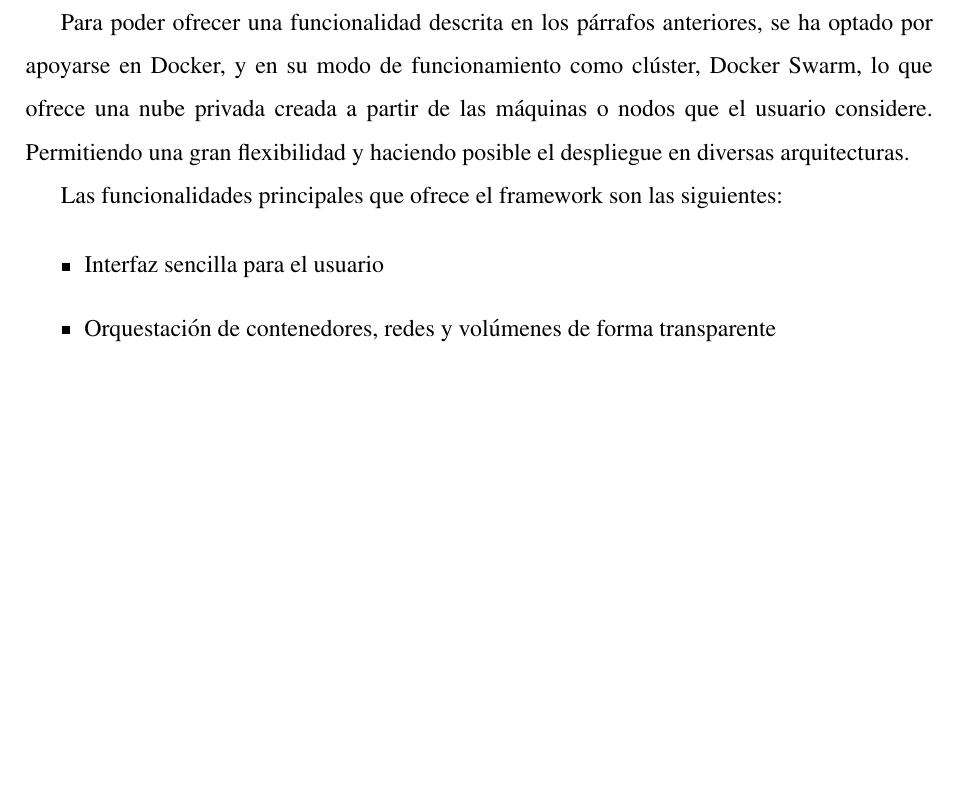
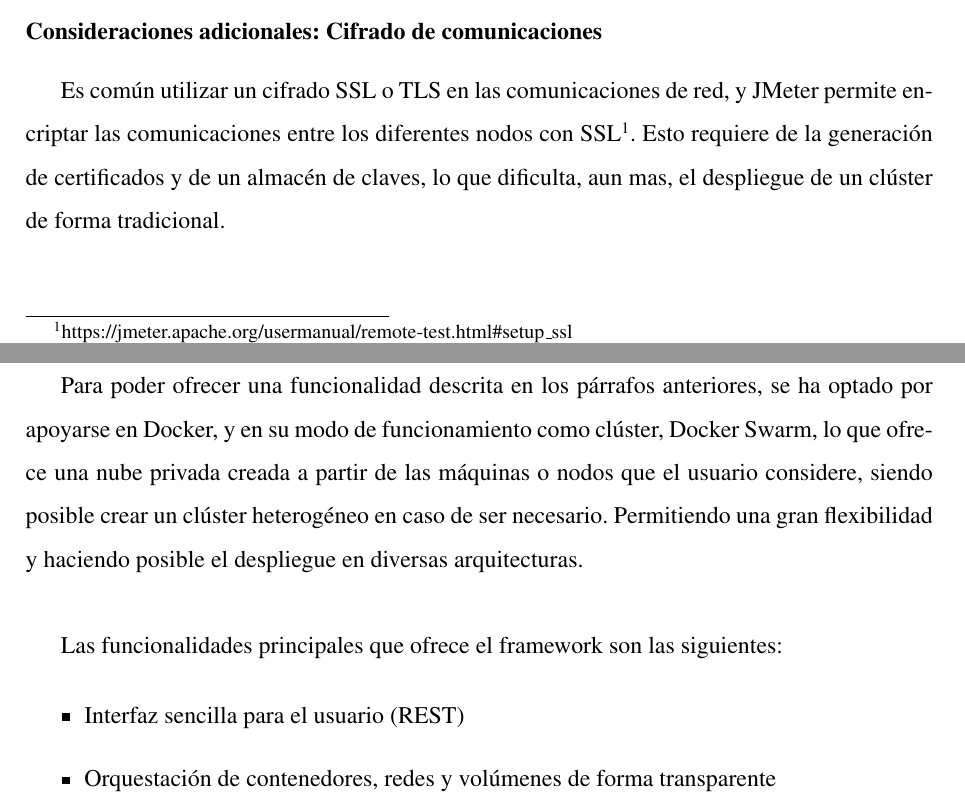
Before and after one commit to mtenrero/loadTestingTFG, a LaTeX book (memoria-encoding-backup-1.tex, which reads introduccion-motivacion.tex, objetivos.tex): part of page 21 of 51 before the commit and two parts of pages 19 and 21 of 51 after it, the two joined at a grey line, cut at the place of the change, the shorter picture padded with empty space. Compiled offline with pdfLaTeX; the source files are stored in an older character set and shown here as Unicode.

Commit message:
JMeter SSL

```diff
--- a/introduccion-motivacion.tex
+++ b/introduccion-motivacion.tex
@@ -107,3 +107,7 @@ Para ejecutar un test de carga distribuido, una vez que la infraestructura previ
 \subsubsection{Publicación de resultados}
 
 Es posible especificar un \textbf{\textit{Listener}} durante la ejecución del nodo maestro junto al test para así poder exportar en tiempo real los resultados del test a un sistema externo como \textit{Apache Kafka}, \textit{ElasticSearch}, una base de datos entre otros.
+
+\subsubsection{Consideraciones adicionales: Cifrado de comunicaciones}
+
+Es común utilizar un cifrado SSL o TLS en las comunicaciones de red, y JMeter permite encriptar las comunicaciones entre los diferentes nodos con SSL\footnote{https://jmeter.apache.org/usermanual/remote-test.html\#setup\_ssl}. Esto requiere de la generación de certificados y de un almacén de claves, lo que dificulta, aun mas, el despliegue de un clúster de forma tradicional.
--- a/objetivos.tex
+++ b/objetivos.tex
@@ -10,17 +9,14 @@ Existen múltiples herramientas para poder ejecutar tests de rendimiento, inclus
-Para poder ofrecer una funcionalidad descrita en los párrafos anteriores, se ha optado por apoyarse en Docker, y en su modo de funcionamiento como clúster, Docker Swarm, lo que ofrece una nube privada creada a partir de las máquinas o nodos que el usuario considere. Permitiendo una gran flexibilidad y haciendo posible el despliegue en diversas arquitecturas.
-
-\space
+Para poder ofrecer una funcionalidad descrita en los párrafos anteriores, se ha optado por apoyarse en Docker, y en su modo de funcionamiento como clúster, Docker Swarm, lo que ofrece una nube privada creada a partir de las máquinas o nodos que el usuario considere, siendo posible crear un clúster heterogéneo en caso de ser necesario. Permitiendo una gran flexibilidad y haciendo posible el despliegue en diversas arquitecturas.\newline
 
 Las funcionalidades principales que ofrece el framework son las siguientes:
 
 \begin{itemize}
-  \item Interfaz sencilla para el usuario
+  \item Interfaz sencilla para el usuario (REST)
   \item Orquestación de contenedores, redes y volúmenes de forma transparente
   \item Carácter efímero y reusable de la infraestructura
 \end{itemize}
 
 \clearpage
-
 
 Conseguir las funcionalidades descritas conlleva cumplir una serie de objetivos intermedios:
 
```
Also changed, not shown: memoria.pdf, objetivos.tex (5 more changed lines).
